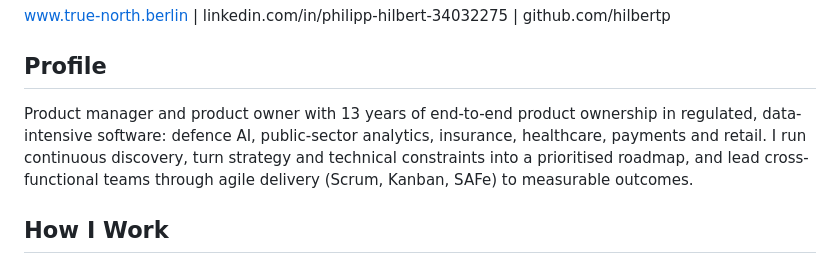
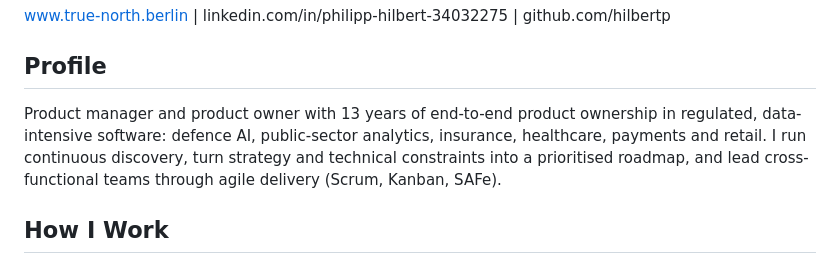
Before and after one commit to hilbertp/job-bot, a Markdown page: data/applications/cv_general_ats.md, the part around the change. Rendered like a GitHub page.

Commit message:
refactor(cv): no results claim in the profile, not even an abstract one
The concrete metrics left the profile earlier at Philipp's instruction and
now sit with the stations that produced them. What survived was the closing
"to measurable outcomes", which is the same error in weaker form: a results
claim carrying no evidence, in the one section that cannot support it.

The profile now states positioning and domain only. Every number lives with
the engagement it belongs to, where a reader can see what produced it.

Still 2 pages, "ATS audit clean", 13 tests pass.

Co-Authored-By: Claude Opus 5 <noreply@anthropic.com>

```diff
--- a/data/applications/cv_general_ats.md
+++ b/data/applications/cv_general_ats.md
@@ -8,7 +8,7 @@ www.true-north.berlin | linkedin.com/in/philipp-hilbert-34032275 | github.com/hi
 
 ## Profile
 
-Product manager and product owner with 13 years of end-to-end product ownership in regulated, data-intensive software: defence AI, public-sector analytics, insurance, healthcare, payments and retail. I run continuous discovery, turn strategy and technical constraints into a prioritised roadmap, and lead cross-functional teams through agile delivery (Scrum, Kanban, SAFe) to measurable outcomes.
+Product manager and product owner with 13 years of end-to-end product ownership in regulated, data-intensive software: defence AI, public-sector analytics, insurance, healthcare, payments and retail. I run continuous discovery, turn strategy and technical constraints into a prioritised roadmap, and lead cross-functional teams through agile delivery (Scrum, Kanban, SAFe).
 
 ## How I Work
 
```
